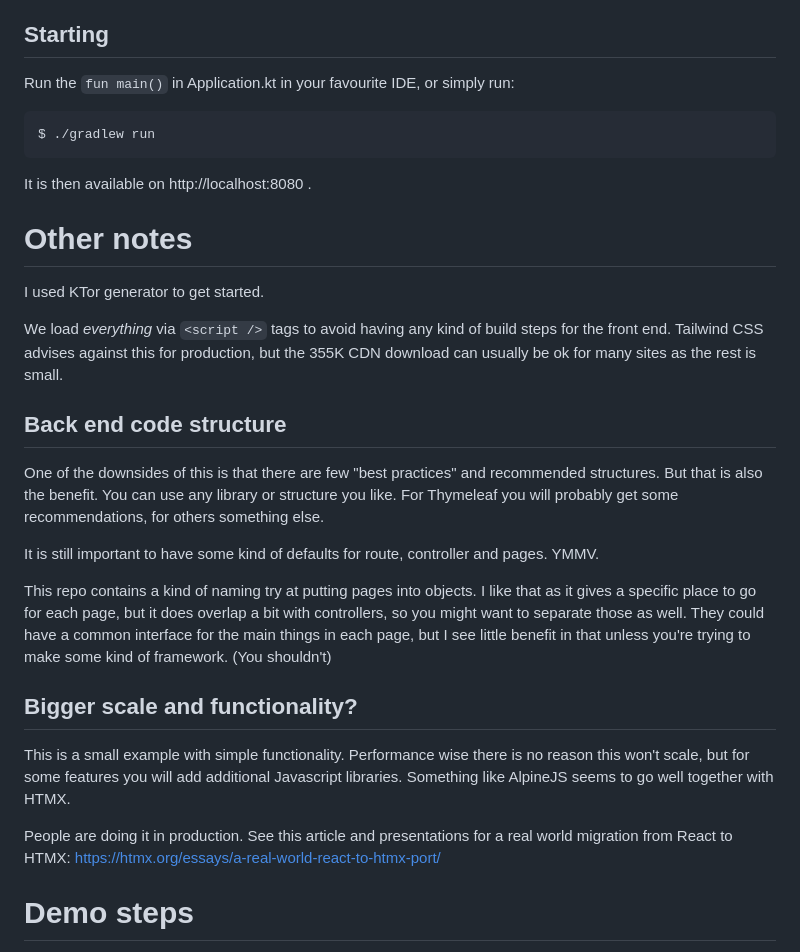
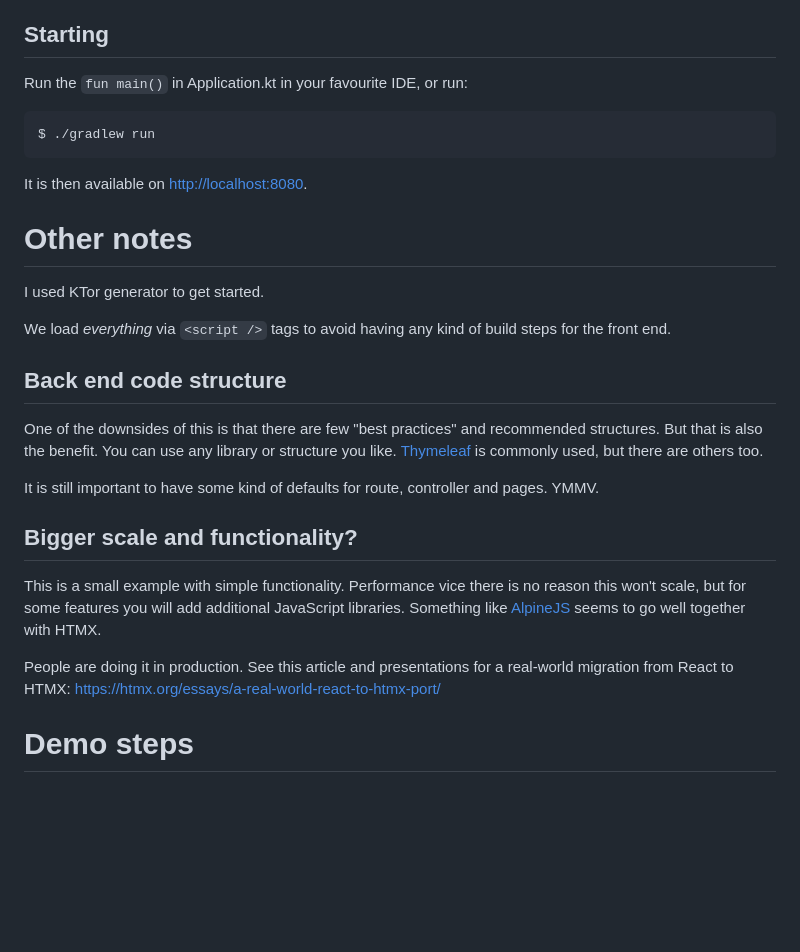
Before and after one commit to anderssv/kotlin-htmx, a Markdown page: Readme.md, the part around the change printed below. Drawn GitHub-style; blank space fills up the shorter version.

````diff
--- a/Readme.md
+++ b/Readme.md
@@ -54,36 +51,34 @@
 
 ## Starting
 
-Run the ```fun main()``` in Application.kt in your favourite IDE, or simply run:
+Run the ```fun main()``` in Application.kt in your favourite IDE, or run:
 
     $ ./gradlew run
 
-It is then available on http://localhost:8080 .
+It is then available on [http://localhost:8080](http://localhost:8080).
 
 # Other notes
 I used KTor generator to get started.
 
-We load _everything_ via ```<script />``` tags to avoid having any kind of build steps for the front end. Tailwind CSS
-advises against this for production, but the 355K CDN download can usually be ok for many sites as the rest is small.
+We load _everything_ via ```<script />``` tags to avoid having any kind of build steps for the front end.
 
 ## Back end code structure
 
 One of the downsides of this is that there are few "best practices" and recommended structures. But that is
-also the benefit. You can use any library or structure you like. For Thymeleaf you will probably get some
-recommendations, for others something else.
+also the benefit. You can use any library or structure you like. [Thymeleaf](https://www.thymeleaf.org/) is commonly used, but there are others too.
 
 It is still important to have some kind of defaults for route, controller and pages. YMMV.
 
-This repo contains a kind of naming try at putting pages into objects. I like that as it gives a specific place
-to go for each page, but it does overlap a bit with controllers, so you might want to separate those as well.
-They could have a common interface for the main things in each page, but I see little benefit in that unless you're
-trying to make some kind of framework. (You shouldn't)
-
 ## Bigger scale and functionality?
 
-This is a small example with simple functionality. Performance wise there is no reason this won't scale, but for some features you will add additional Javascript libraries. Something like AlpineJS seems to go well together with HTMX.
+This is a small example with simple functionality.
+Performance vice there is no reason this won't scale,
+but for some features you will add additional JavaScript libraries.
+Something like [AlpineJS](https://alpinejs.dev/) seems to go well together with HTMX.
 
-People are doing it in production. See this article and presentations for a real world migration from React to HTMX: https://htmx.org/essays/a-real-world-react-to-htmx-port/
+People are doing it in production.
+See this article and presentations for a real-world migration from React to HTMX:
+https://htmx.org/essays/a-real-world-react-to-htmx-port/
 
 # Demo steps
 This is a small demo that I do for my presentation "Effective development with Ktor, HTML and HTMX".
````
Also changed, not shown: other parts of Readme.md (+14 -17 lines).
